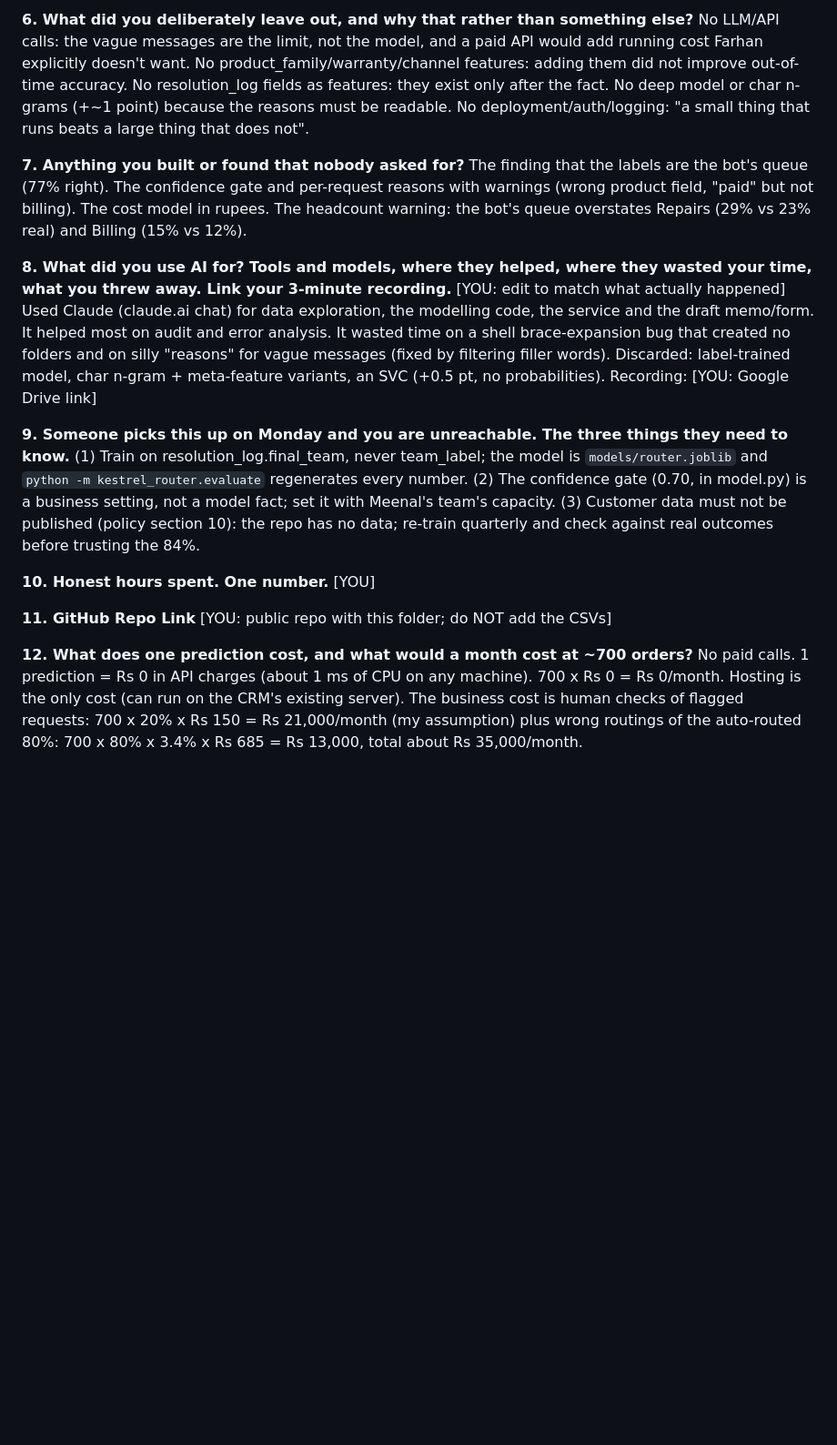
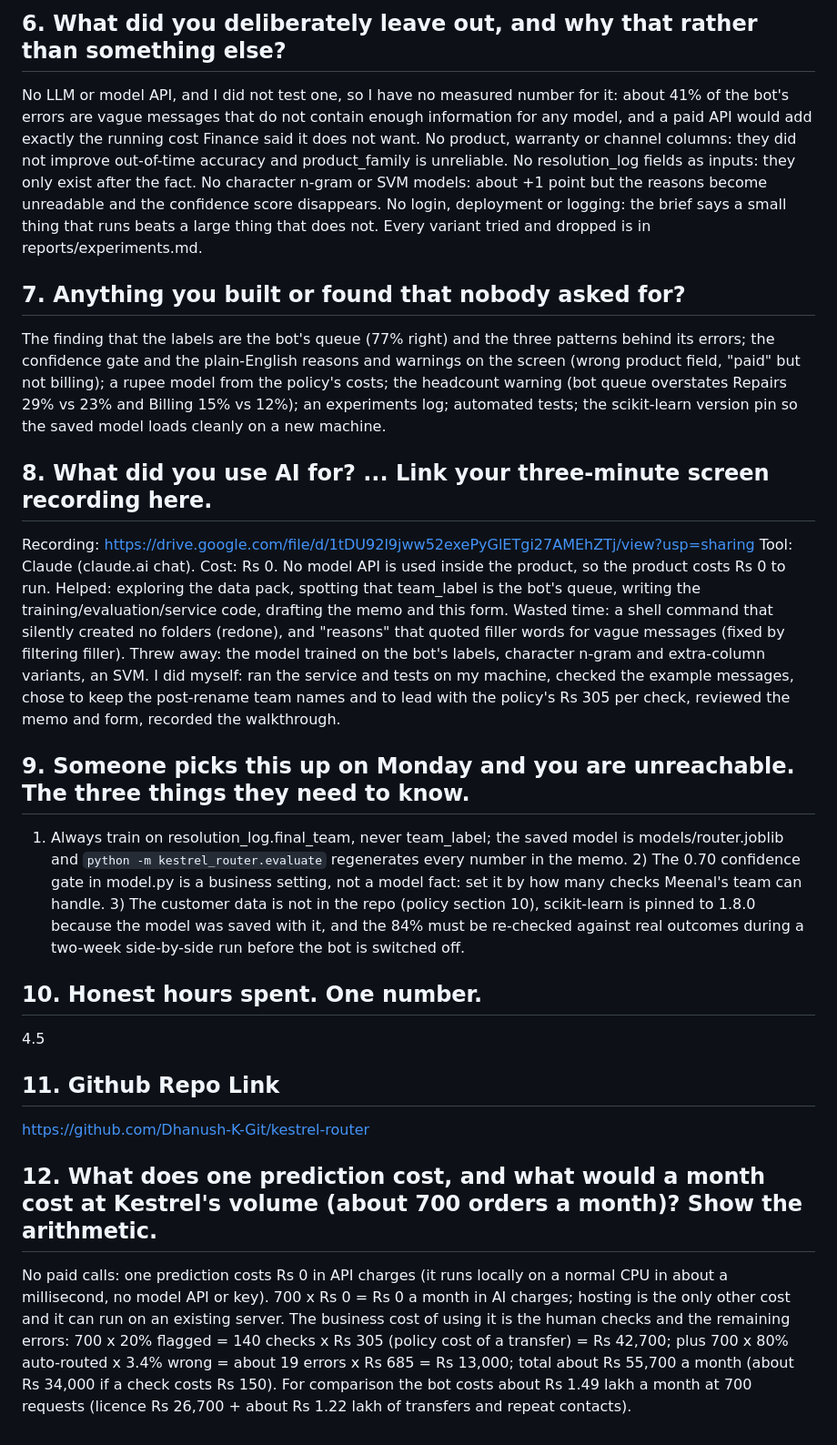
Before and after one commit to Dhanush-K-Git/kestrel-router, a Markdown page: submission-form.md, the part around one of its changes. Shown at 91% size. Drawn GitHub-style; blank space fills up the shorter version.

Commit message:
Final submission form answers

```diff
--- a/submission-form.md
+++ b/submission-form.md
@@ -17,19 +17,22 @@ Data: product_family disagrees with the product in the text in 17.5% of rows; `t
 
-**6. What did you deliberately leave out, and why that rather than something else?**
-No LLM/API calls: the vague messages are the limit, not the model, and a paid API would add running cost Farhan explicitly doesn't want. No product_family/warranty/channel features: adding them did not improve out-of-time accuracy. No resolution_log fields as features: they exist only after the fact. No deep model or char n-grams (+~1 point) because the reasons must be readable. No deployment/auth/logging: "a small thing that runs beats a large thing that does not".
+## 6. What did you deliberately leave out, and why that rather than something else?
+No LLM or model API, and I did not test one, so I have no measured number for it: about 41% of the bot's errors are vague messages that do not contain enough information for any model, and a paid API would add exactly the running cost Finance said it does not want. No product, warranty or channel columns: they did not improve out-of-time accuracy and product_family is unreliable. No resolution_log fields as inputs: they only exist after the fact. No character n-gram or SVM models: about +1 point but the reasons become unreadable and the confidence score disappears. No login, deployment or logging: the brief says a small thing that runs beats a large thing that does not. Every variant tried and dropped is in reports/experiments.md.
 
-**7. Anything you built or found that nobody asked for?**
-The finding that the labels are the bot's queue (77% right). The confidence gate and per-request reasons with warnings (wrong product field, "paid" but not billing). The cost model in rupees. The headcount warning: the bot's queue overstates Repairs (29% vs 23% real) and Billing (15% vs 12%).
+## 7. Anything you built or found that nobody asked for?
+The finding that the labels are the bot's queue (77% right) and the three patterns behind its errors; the confidence gate and the plain-English reasons and warnings on the screen (wrong product field, "paid" but not billing); a rupee model from the policy's costs; the headcount warning (bot queue overstates Repairs 29% vs 23% and Billing 15% vs 12%); an experiments log; automated tests; the scikit-learn version pin so the saved model loads cleanly on a new machine.
 
-**8. What did you use AI for? Tools and models, where they helped, where they wasted your time, what you threw away. Link your 3-minute recording.**
-[YOU: edit to match what actually happened] Used Claude (claude.ai chat) for data exploration, the modelling code, the service and the draft memo/form. It helped most on audit and error analysis. It wasted time on a shell brace-expansion bug that created no folders and on silly "reasons" for vague messages (fixed by filtering filler words). Discarded: label-trained model, char n-gram + meta-feature variants, an SVC (+0.5 pt, no probabilities). Recording: [YOU: Google Drive link]
+## 8. What did you use AI for? ... Link your three-minute screen recording here.
+Recording: https://drive.google.com/file/d/1tDU92l9jww52exePyGlETgi27AMEhZTj/view?usp=sharing
+Tool: Claude (claude.ai chat). Cost: Rs 0. No model API is used inside the product, so the product costs Rs 0 to run. Helped: exploring the data pack, spotting that team_label is the bot's queue, writing the training/evaluation/service code, drafting the memo and this form. Wasted time: a shell command that silently created no folders (redone), and "reasons" that quoted filler words for vague messages (fixed by filtering filler). Threw away: the model trained on the bot's labels, character n-gram and extra-column variants, an SVM. I did myself: ran the service and tests on my machine, checked the example messages, chose to keep the post-rename team names and to lead with the policy's Rs 305 per check, reviewed the memo and form, recorded the walkthrough.
 
-**9. Someone picks this up on Monday and you are unreachable. The three things they need to know.**
-(1) Train on resolution_log.final_team, never team_label; the model is `models/router.joblib` and `python -m kestrel_router.evaluate` regenerates every number. (2) The confidence gate (0.70, in model.py) is a business setting, not a model fact; set it with Meenal's team's capacity. (3) Customer data must not be published (policy section 10): the repo has no data; re-train quarterly and check against real outcomes before trusting the 84%.
+## 9. Someone picks this up on Monday and you are unreachable. The three things they need to know.
+1) Always train on resolution_log.final_team, never team_label; the saved model is models/router.joblib and `python -m kestrel_router.evaluate` regenerates every number in the memo. 2) The 0.70 confidence gate in model.py is a business setting, not a model fact: set it by how many checks Meenal's team can handle. 3) The customer data is not in the repo (policy section 10), scikit-learn is pinned to 1.8.0 because the model was saved with it, and the 84% must be re-checked against real outcomes during a two-week side-by-side run before the bot is switched off.
 
-**10. Honest hours spent. One number.** [YOU]
+## 10. Honest hours spent. One number.
+4.5
 
-**11. GitHub Repo Link** [YOU: public repo with this folder; do NOT add the CSVs]
+## 11. Github Repo Link
+https://github.com/Dhanush-K-Git/kestrel-router
 
-**12. What does one prediction cost, and what would a month cost at ~700 orders?**
-No paid calls. 1 prediction = Rs 0 in API charges (about 1 ms of CPU on any machine). 700 x Rs 0 = Rs 0/month. Hosting is the only cost (can run on the CRM's existing server). The business cost is human checks of flagged requests: 700 x 20% x Rs 150 = Rs 21,000/month (my assumption) plus wrong routings of the auto-routed 80%: 700 x 80% x 3.4% x Rs 685 = Rs 13,000, total about Rs 35,000/month.
+## 12. What does one prediction cost, and what would a month cost at Kestrel's volume (about 700 orders a month)? Show the arithmetic.
+No paid calls: one prediction costs Rs 0 in API charges (it runs locally on a normal CPU in about a millisecond, no model API or key). 700 x Rs 0 = Rs 0 a month in AI charges; hosting is the only other cost and it can run on an existing server. The business cost of using it is the human checks and the remaining errors: 700 x 20% flagged = 140 checks x Rs 305 (policy cost of a transfer) = Rs 42,700; plus 700 x 80% auto-routed x 3.4% wrong = about 19 errors x Rs 685 = Rs 13,000; total about Rs 55,700 a month (about Rs 34,000 if a check costs Rs 150). For comparison the bot costs about Rs 1.49 lakh a month at 700 requests (licence Rs 26,700 + about Rs 1.22 lakh of transfers and repeat contacts).
```
Also changed, not shown: other parts of submission-form.md (+11 -11 lines).
